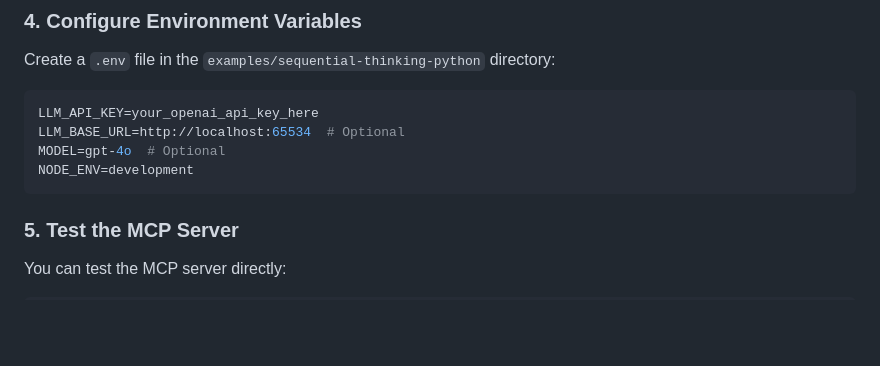
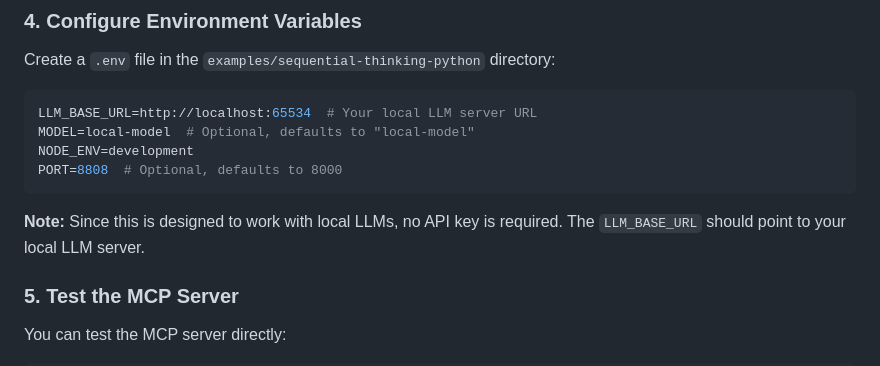
Before and after one commit to ihubanov/agent-dev-guide, a Markdown page: examples/sequential-thinking-python/README.md, the part around the change. Drawn GitHub-style; blank space fills up the shorter version.

Commit message:
docs: update README.md to clarify local LLM configuration and remove API key requirement

````diff
--- a/examples/sequential-thinking-python/README.md
+++ b/examples/sequential-thinking-python/README.md
@@ -55,11 +55,13 @@ Edit this file to register new tools or change existing ones.
 Create a `.env` file in the `examples/sequential-thinking-python` directory:
 
 ```env
-LLM_API_KEY=your_openai_api_key_here
-LLM_BASE_URL=http://localhost:65534  # Optional
-MODEL=gpt-4o  # Optional
+LLM_BASE_URL=http://localhost:65534  # Your local LLM server URL
+MODEL=local-model  # Optional, defaults to "local-model"
 NODE_ENV=development
+PORT=8808  # Optional, defaults to 8000
 ```
+
+**Note:** Since this is designed to work with local LLMs, no API key is required. The `LLM_BASE_URL` should point to your local LLM server.
 
 ### 5. Test the MCP Server
 
````
